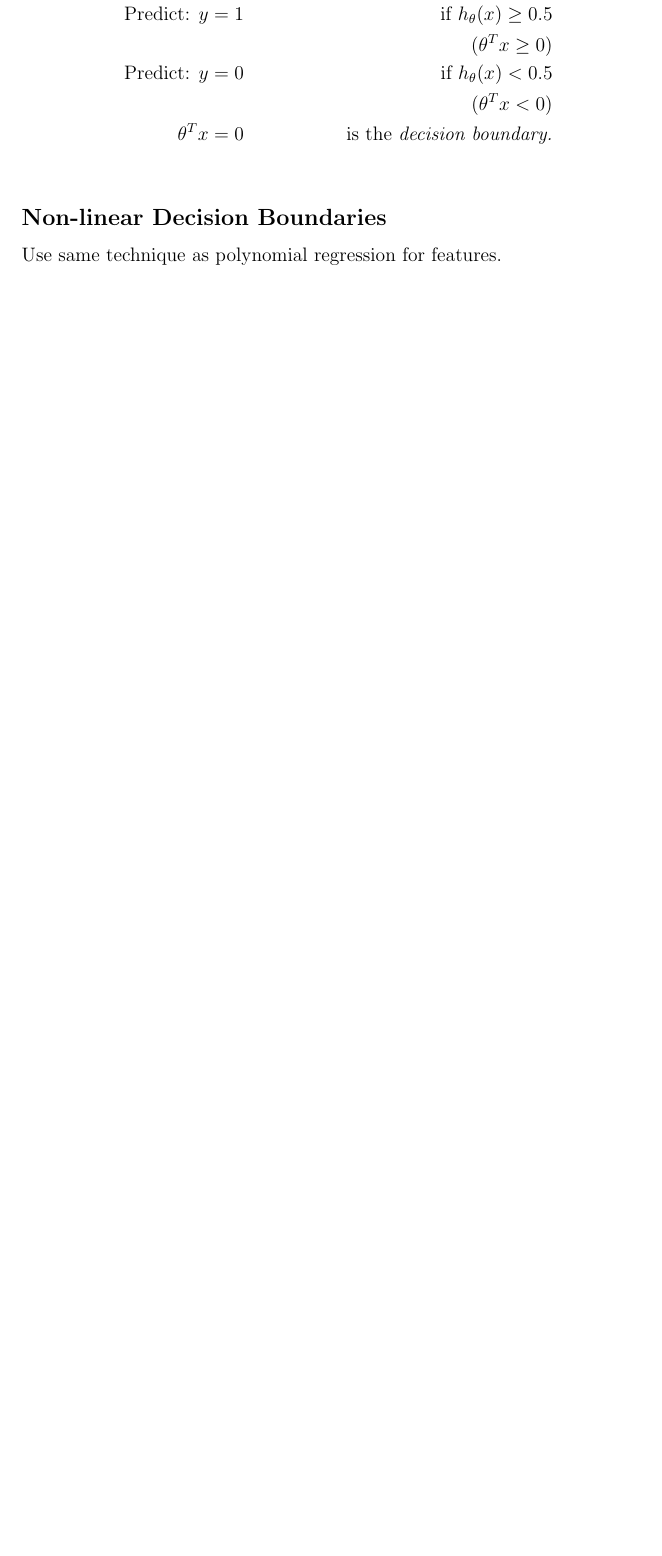
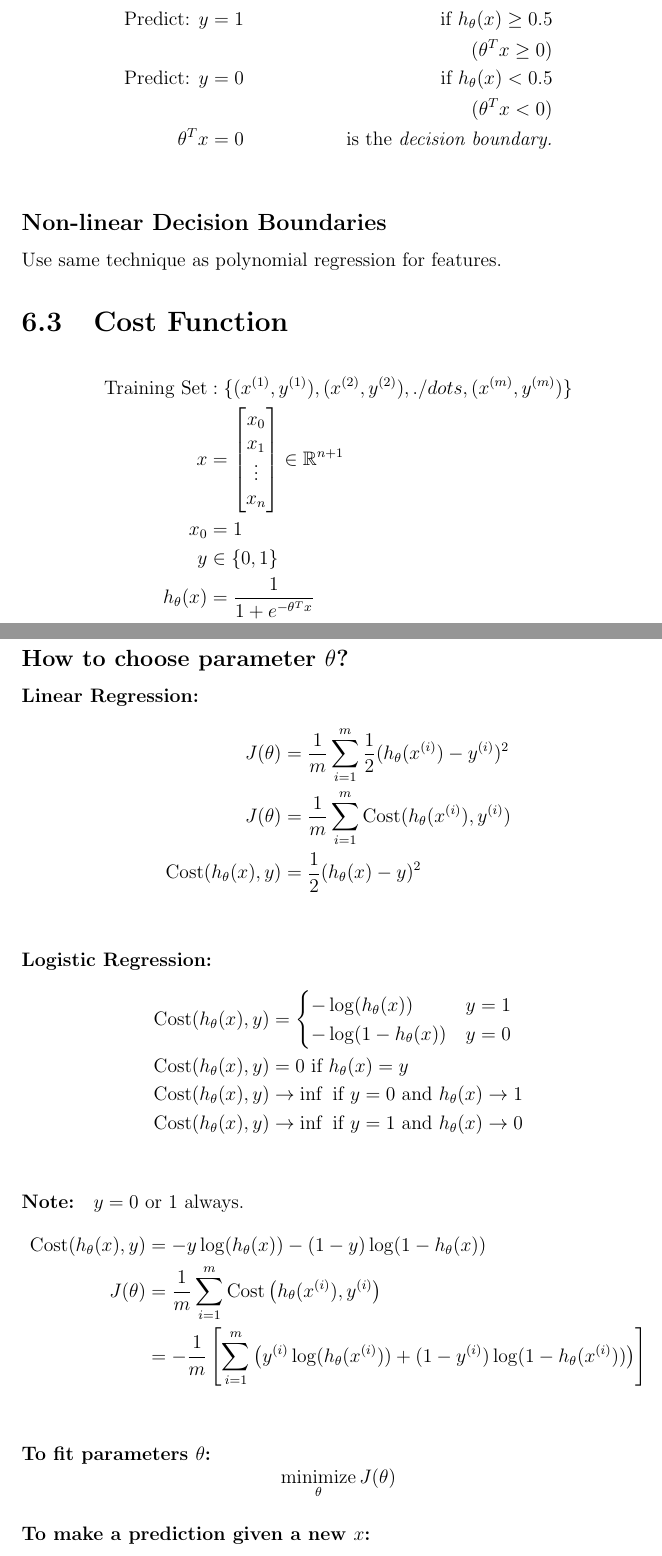
Before and after one commit to sparshjain265/machine_learning_andrew_ng_coursera, a LaTeX thesis (notes/notes.tex): part of page 16 of 17 before the commit and two parts of pages 16 and 17 of 20 after it, the two joined at a grey line, cut so that both start at the same text, the shorter picture padded with empty space. Compiled offline with pdfLaTeX.

Commit message:
Logistic Regression

```diff
--- a/notes/notes.tex
+++ b/notes/notes.tex
@@ -7,6 +7,7 @@
 \usepackage[normalem]{ulem}
 \usepackage{pdfpages}
 \usepackage[toc,page]{appendix}
+\usepackage{minted}
 
 %%% blank footnote
 \newcommand\blfootnote[1]{
@@ -407,3 +408,63 @@ Classify into categories (binary or multiple).
 \subsection*{Non-linear Decision Boundaries}
 Use same technique as polynomial regression for features.
 
+\section{Cost Function}
+\begin{align*}
+	\text{Training Set} & :
+	\{(x^{(1)}, y^{(1)}), (x^{(2)}, y^{(2)}), ./dots, (x^{(m)}, y^{(m)})\} \\
+	x                   & = \begin{bmatrix}
+		x_0    \\
+		x_1    \\
+		\vdots \\
+		x_n    \\
+	\end{bmatrix} \in \R^{n+1}        \\
+	x_0                 & = 1                                              \\
+	y                   & \in \{0, 1\}                                     \\
+	h_\theta(x)         & = \frac{1}{1 + e^{-\theta^Tx}}                   \\
+\end{align*}
+
+\subsection*{How to choose parameter $\theta$?}
+
+\paragraph{Linear Regression:}
+\begin{align*}
+	J(\theta)                     & =
+	\frac{1}{m}\sum_{i = 1}^m\half(h_\theta(x^{(i)}) - y^{(i)})^2      \\
+	J(\theta)                     & =
+	\frac{1}{m}\sum_{i = 1}^m\mathrm{Cost}(h_\theta(x^{(i)}), y^{(i)}) \\
+	\mathrm{Cost}(h_\theta(x), y) & = \half(h_\theta(x) - y)^2         \\
+\end{align*}
+
+\paragraph{Logistic Regression:}
+\begin{align*}
+	\mathrm{Cost}(h_\theta(x), y) & = \begin{cases}
+		-\log(h_\theta(x))     & y = 1 \\
+		-\log(1 - h_\theta(x)) & y = 0 \\
+	\end{cases}    \\
+	\mathrm{Cost}(h_\theta(x), y) & = 0 \text{ if } h_\theta(x) = y \\
+	\mathrm{Cost}(h_\theta(x), y) &
+	\tends \inf \text{ if } y = 0 \text{ and } h_\theta(x) \tends 1 \\
+	\mathrm{Cost}(h_\theta(x), y) &
+	\tends \inf \text{ if } y = 1 \text{ and } h_\theta(x) \tends 0 \\
+\end{align*}
+
+\paragraph{Note:} $y = 0$ or $1$ always.
+\begin{align*}
+	\mathrm{Cost}(h_\theta(x), y) &
+	= -y\log(h_\theta(x)) - (1-y)\log(1 - h_\theta(x))                              \\
+	J(\theta)                     &
+	= \frac{1}{m}\sum_{i = 1}^m\mathrm{Cost}\left(h_\theta(x^{(i)}), y^{(i)}\right) \\
+	                              &
+	= -\frac{1}{m}\left[
+		\sum_{i=1}^m\left(
+		y^{(i)}\log(h_\theta(x^{(i)})) + (1 - y^{(i)})\log(1 - h_\theta(x^{(i)}))
+		\right)
+		\right]                                                                         \\
+\end{align*}
+
+\paragraph{To fit parameters $\theta$:}
+\begin{equation*}
+	\minimize_\theta J(\theta)
+\end{equation*}
+
+\paragraph{To make a prediction given a new $x$:}
+\begin{equation*}
```
Also changed, not shown: notes/notes.pdf, notes/notes.tex (61 more changed lines), 1 other file.
